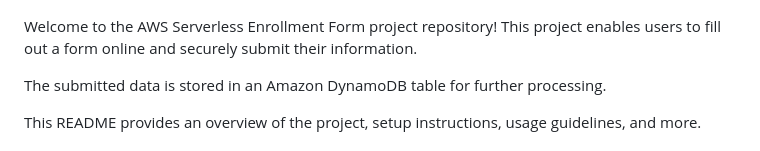
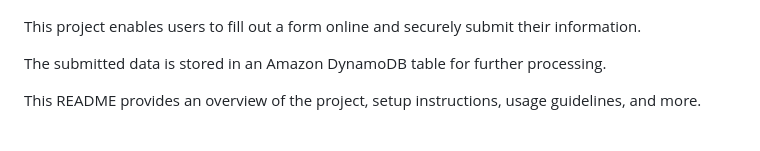
Before and after one commit to UgbabeMark/Serverless-Enrollment-Form, a Markdown page: README.md, the part around the change. Drawn GitHub-style.

```diff
--- a/README.md
+++ b/README.md
@@ -2,7 +2,7 @@
 
 ![Enrollment](enrollment.png)
 
-Welcome to the AWS Serverless Enrollment Form project repository! This project enables users to fill out a form online and securely submit their information.
+This project enables users to fill out a form online and securely submit their information.
 
 The submitted data is stored in an Amazon DynamoDB table for further processing.
 
```
